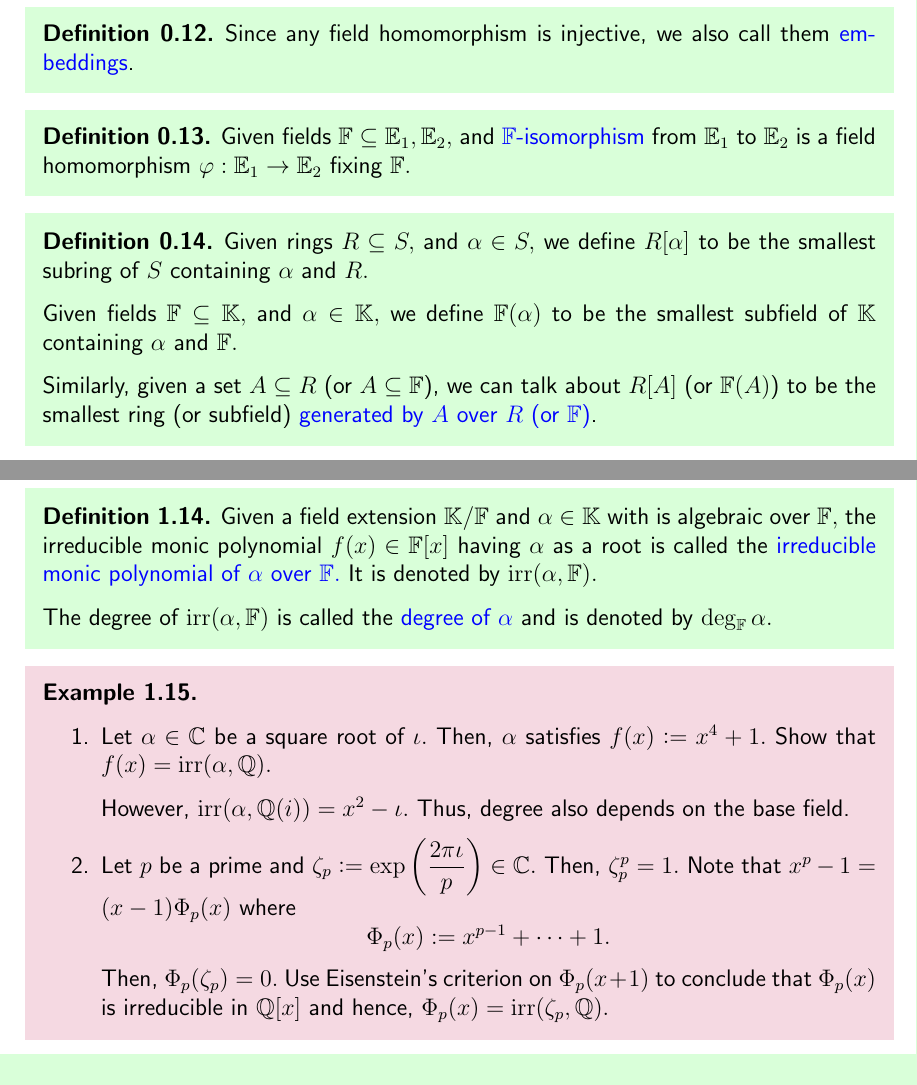
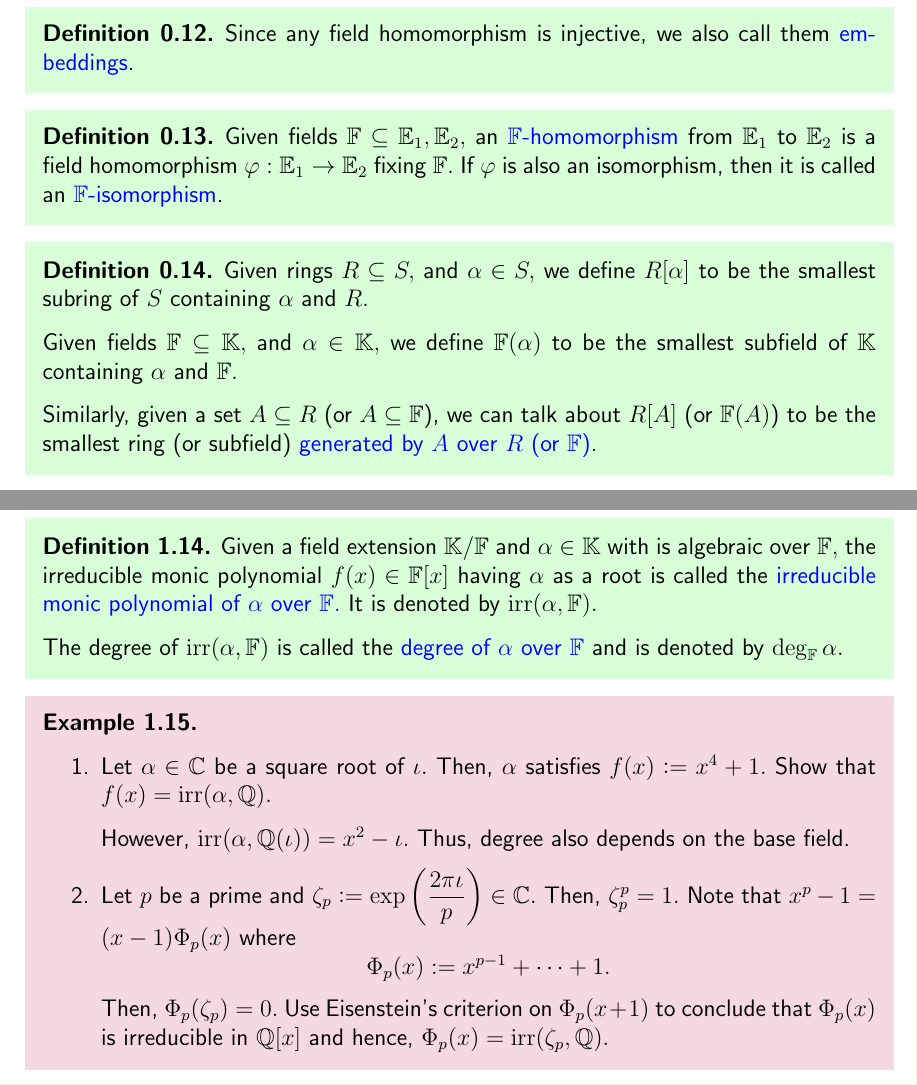
Before and after one commit to aryamanmaithani/math, a LaTeX thesis (ma-414/notes.tex, which reads ma-414/chapters/00.tex, ma-414/chapters/01.tex): two parts of pages 7 and 12 of 124, joined at a grey line, cut so that both start at the same text. Compiled offline with pdfLaTeX.

Commit message:
fixed tipos thx to κ

```diff
--- a/ma-414/chapters/00.tex
+++ b/ma-414/chapters/00.tex
@@ -109,7 +109,7 @@ From now on, we shall omit the subscript $\mathbb{F}$ when it is clear what the
 \end{defn}
 
 \begin{defn}
-    Given fields $\mathbb{F} \subset \mathbb{E}_1, \mathbb{E}_2,$ and \deff{$\mathbb{F}$-isomorphism} from $\mathbb{E}_1$ to $\mathbb{E}_2$ is a field homomorphism $\varphi : \mathbb{E}_1 \to \mathbb{E}_2$ fixing $\mathbb{F}.$
+    Given fields $\mathbb{F} \subset \mathbb{E}_1, \mathbb{E}_2,$ an \deff{$\mathbb{F}$-homomorphism} from $\mathbb{E}_1$ to $\mathbb{E}_2$ is a field homomorphism $\varphi : \mathbb{E}_1 \to \mathbb{E}_2$ fixing $\mathbb{F}.$ If $\varphi$ is also an isomorphism, then it is called an \deff{$\mathbb{F}$-isomorphism}.
 \end{defn}
 
 \begin{defn}%[]
--- a/ma-414/chapters/01.tex
+++ b/ma-414/chapters/01.tex
@@ -83,7 +83,7 @@ Of course, ``irreducible'' above means ``irreducible in $\mathbb{F}[x].$''
 \begin{defn}%[]
     Given a field extension $\mathbb{K}/\mathbb{F}$ and $\alpha \in \mathbb{K}$ with is algebraic over $\mathbb{F},$ the irreducible monic polynomial $f(x) \in \mathbb{F}[x]$ having $\alpha$ as a root is called the \deff{irreducible monic polynomial of $\alpha$ over $\mathbb{F}.$} It is denoted by $\irr(\alpha, \mathbb{F}).$
 
-    The degree of $\irr(\alpha, \mathbb{F})$ is called the \deff{degree of $\alpha$} and is denoted by $\deg_{\mathbb{F}}\alpha.$
+    The degree of $\irr(\alpha, \mathbb{F})$ is called the \deff{degree of $\alpha$ over $\mathbb{F}$} and is denoted by $\deg_{\mathbb{F}}\alpha.$
 \end{defn}
 
 \begin{ex}
@@ -91,7 +91,7 @@ Of course, ``irreducible'' above means ``irreducible in $\mathbb{F}[x].$''
     \begin{enumerate}
         \item Let $\alpha \in \mathbb{C}$ be a square root of $\iota.$ Then, $\alpha$ satisfies $f(x) \vcentcolon= x^4 + 1.$ Show that $f(x) = \irr(\alpha, \mathbb{Q}).$
 
-        However, $\irr(\alpha, \mathbb{Q}(i)) = x^2 - \iota.$ Thus, degree also depends on the base field.
+        However, $\irr(\alpha, \mathbb{Q}(\iota)) = x^2 - \iota.$ Thus, degree also depends on the base field.
         \item Let $p$ be a prime and $\zeta_p \vcentcolon= \exp\left(\dfrac{2\pi\iota}{p}\right) \in \mathbb{C}.$ Then, $\zeta_p^p = 1.$ Note that $x^p - 1 = (x - 1)\Phi_p(x)$ where
         \begin{equation*}
             \Phi_p(x) \vcentcolon= x^{p - 1} + \cdots + 1.
```
Also changed, not shown: ma-414/notes.pdf, ma-414/chapters/01.tex (2 more changed lines).
